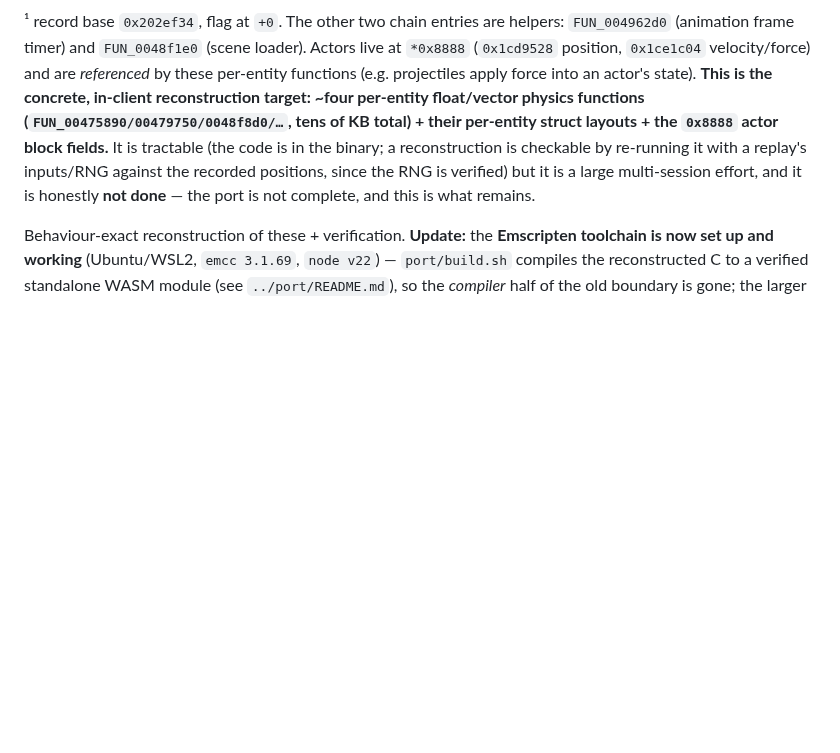
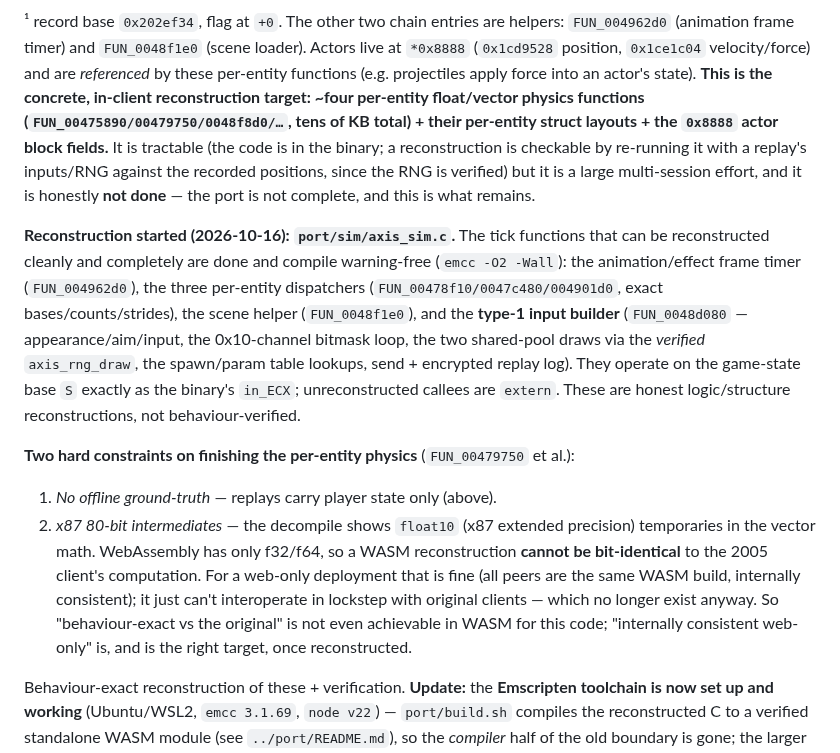
Before and after one commit to reikop/axis-web, a Markdown page: docs/SPEC.md, the part around the change. Rendered like a GitHub page; blank space fills up the shorter version.

Commit message:
spec: record sim-reconstruction progress + the x87/float10 constraint
port/sim/axis_sim.c now reconstructs six tick functions (anim timer, 3 per-entity
dispatchers, scene helper, type-1 input builder using the verified axis_rng_draw),
compiling warning-free. Document two hard constraints on finishing the per-entity
physics: (1) no offline ground-truth (replays carry player state only), and (2)
the decompile uses x87 80-bit float10 intermediates, which WASM (f32/f64 only)
cannot reproduce bit-for-bit — so a WASM reconstruction can be internally
consistent for a web-only deployment but not bit-identical to the 2005 clients
(which don't exist to interoperate with anyway). 'Behaviour-exact vs original' is
thus not achievable in WASM for this code; 'internally consistent web-only' is the
correct target once reconstructed.

Co-Authored-By: Claude Opus 4.8 <noreply@anthropic.com>

```diff
--- a/docs/SPEC.md
+++ b/docs/SPEC.md
@@ -712,6 +712,25 @@ KB total) + their per-entity struct layouts + the `0x8888` actor block fields.**
 inputs/RNG against the recorded positions, since the RNG is verified) but it is a large multi-session
 effort, and it is honestly **not done** — the port is not complete, and this is what remains.
 
+**Reconstruction started (2026-10-16): `port/sim/axis_sim.c`.** The tick functions that can be
+reconstructed cleanly and completely are done and compile warning-free (`emcc -O2 -Wall`): the
+animation/effect frame timer (`FUN_004962d0`), the three per-entity dispatchers
+(`FUN_00478f10/0047c480/004901d0`, exact bases/counts/strides), the scene helper (`FUN_0048f1e0`),
+and the **type-1 input builder** (`FUN_0048d080` — appearance/aim/input, the 0x10-channel bitmask
+loop, the two shared-pool draws via the *verified* `axis_rng_draw`, the spawn/param table lookups,
+send + encrypted replay log). They operate on the game-state base `S` exactly as the binary's
+`in_ECX`; unreconstructed callees are `extern`. These are honest logic/structure reconstructions,
+not behaviour-verified.
+
+**Two hard constraints on finishing the per-entity physics** (`FUN_00479750` et al.):
+1. *No offline ground-truth* — replays carry player state only (above).
+2. *x87 80-bit intermediates* — the decompile shows `float10` (x87 extended precision) temporaries in
+   the vector math. WebAssembly has only f32/f64, so a WASM reconstruction **cannot be bit-identical**
+   to the 2005 client's computation. For a web-only deployment that is fine (all peers are the same
+   WASM build, internally consistent); it just can't interoperate in lockstep with original clients —
+   which no longer exist anyway. So "behaviour-exact vs the original" is not even achievable in WASM
+   for this code; "internally consistent web-only" is, and is the right target, once reconstructed.
+
 Behaviour-exact reconstruction of these + verification. **Update:** the **Emscripten toolchain
 is now set up and working** (Ubuntu/WSL2, `emcc 3.1.69`, `node v22`) — `port/build.sh` compiles
 the reconstructed C to a verified standalone WASM module (see `../port/README.md`), so the
```
